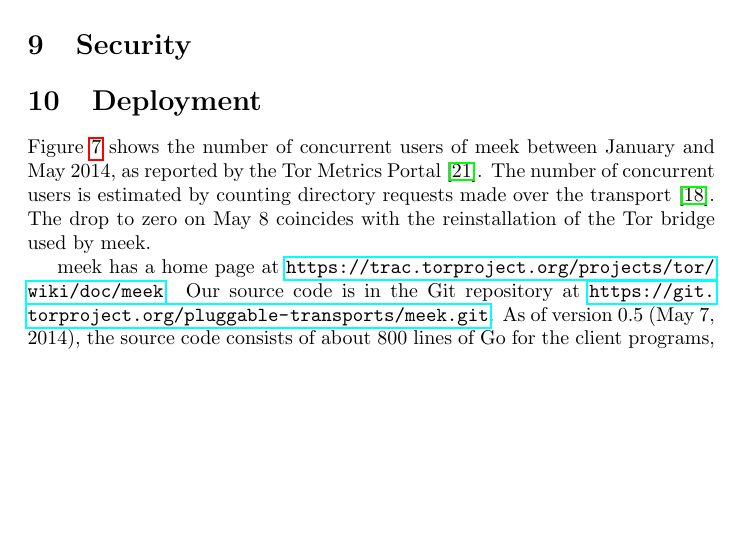
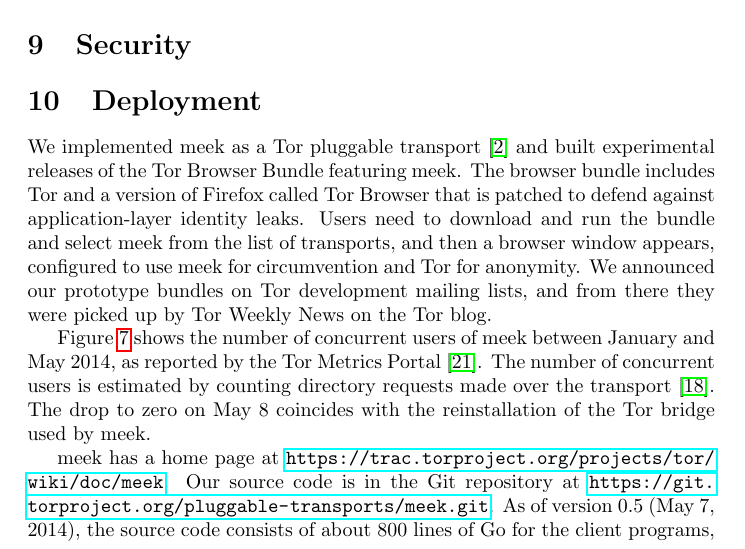
Before and after one commit to oxtoacart/cs261n, a LaTeX paper (docs/meek.tex): part of page 12 of 16, cut so that both start at the same text, the shorter picture padded with empty space. Compiled offline with pdfLaTeX.

Commit message:
Bundles.

```diff
--- a/docs/meek.tex
+++ b/docs/meek.tex
@@ -545,6 +545,16 @@
 
 \section{Deployment}
 
+We implemented meek as a Tor pluggable transport~\cite{pt}
+and built experimental releases of the Tor Browser Bundle featuring meek.
+The browser bundle includes Tor and a version of Firefox
+called Tor Browser that is patched to defend against application-layer identity leaks.
+Users need to download and run the bundle and select meek from the list of transports,
+and then a browser window appears,
+configured to use meek for circumvention and Tor for anonymity.
+We announced our prototype bundles on Tor development mailing lists,
+and from there they were picked up by Tor Weekly News on the Tor blog.
+
 \begin{figure}
 \includegraphics[width=\linewidth]{clients-meek}
 \caption{Number of concurrent users using the meek transport,
```
